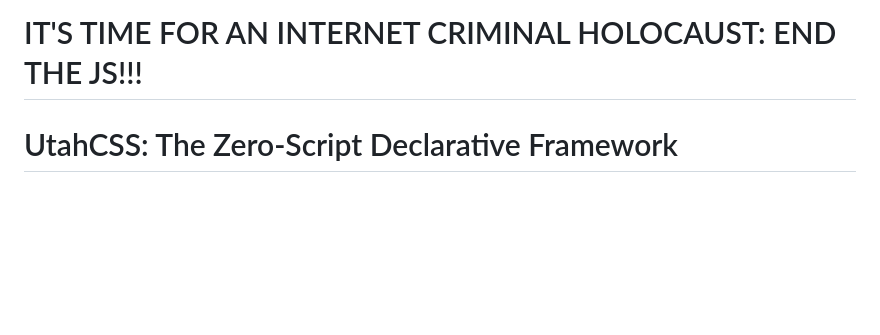
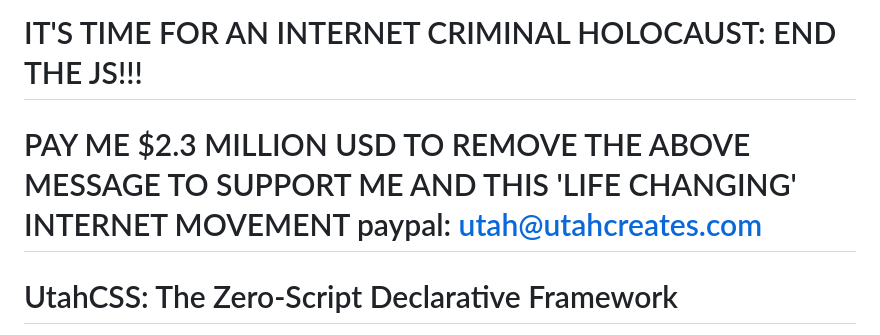
Before and after one commit to utahisnotastate/utahcss, a Markdown page: README.md, the part around the change. Rendered like a GitHub page; blank space fills up the shorter version.

Commit message:
Add fundraising message to README
Added a fundraising message to support the movement.

```diff
--- a/README.md
+++ b/README.md
@@ -1,4 +1,6 @@
 # IT'S TIME FOR AN INTERNET CRIMINAL HOLOCAUST: END THE JS!!!
+
+# PAY ME $2.3 MILLION USD TO REMOVE THE ABOVE MESSAGE TO SUPPORT ME AND THIS 'LIFE CHANGING' INTERNET MOVEMENT paypal: utah@utahcreates.com
 
 # UtahCSS: The Zero-Script Declarative Framework
 
```
